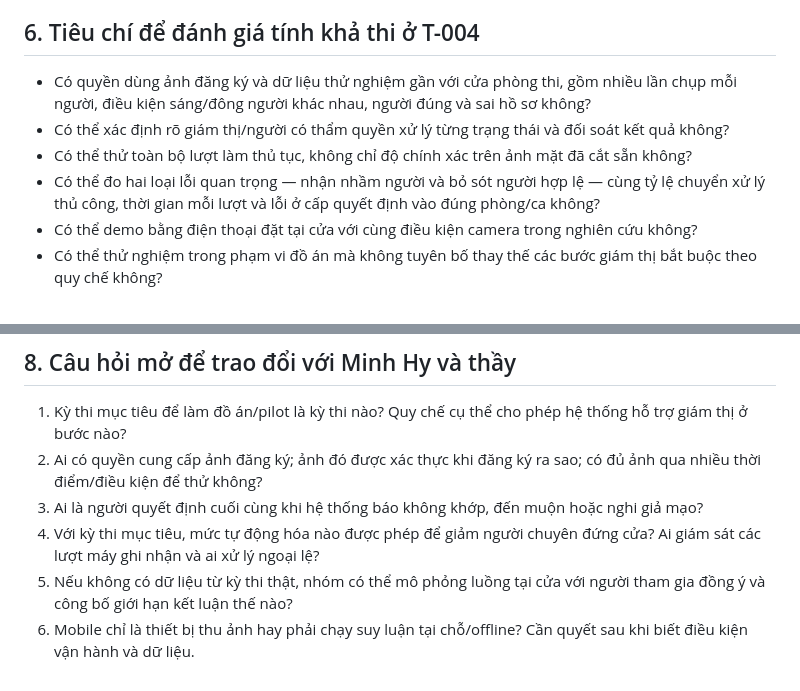
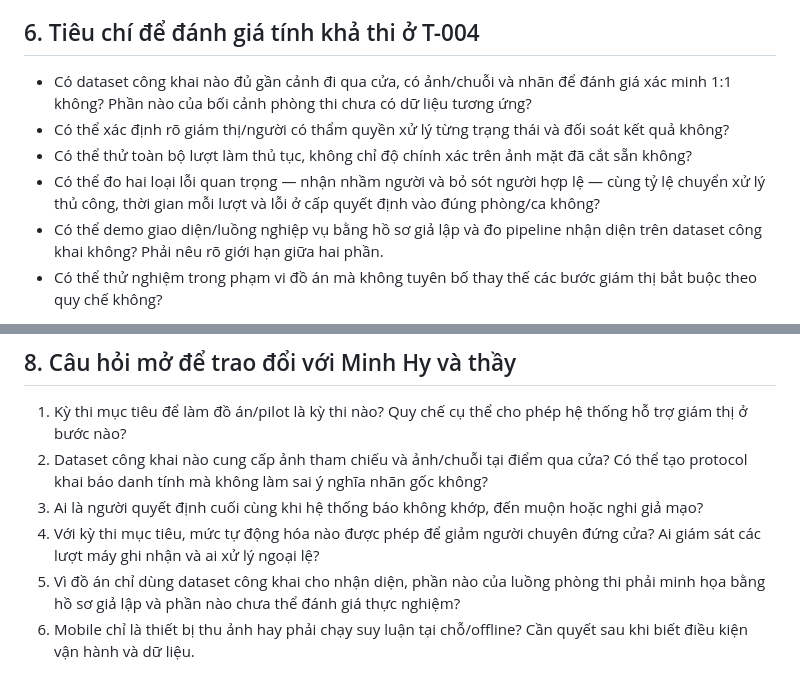
Before and after one commit to quocanwyf/doantotnghiep2nguoi, a Markdown page: docs/01-problem/quoc-an-proposal.md, 2 parts joined by grey strips. GitHub-like rendering.

Commit message:
Clarify T-002 public-dataset-only thesis scope

```diff
--- a/docs/01-problem/quoc-an-proposal.md
+++ b/docs/01-problem/quoc-an-proposal.md
@@ -49,11 +49,11 @@ Các điểm có thể chưa tốt chỉ là **giả thuyết cần kiểm chứ
 
 ## 6. Tiêu chí để đánh giá tính khả thi ở T-004
 
-- Có quyền dùng ảnh đăng ký và dữ liệu thử nghiệm gần với cửa phòng thi, gồm nhiều lần chụp mỗi người, điều kiện sáng/đông người khác nhau, người đúng và sai hồ sơ không?
+- Có dataset công khai nào đủ gần cảnh đi qua cửa, có ảnh/chuỗi và nhãn để đánh giá xác minh 1:1 không? Phần nào của bối cảnh phòng thi chưa có dữ liệu tương ứng?
 - Có thể xác định rõ giám thị/người có thẩm quyền xử lý từng trạng thái và đối soát kết quả không?
 - Có thể thử toàn bộ lượt làm thủ tục, không chỉ độ chính xác trên ảnh mặt đã cắt sẵn không?
 - Có thể đo hai loại lỗi quan trọng — nhận nhầm người và bỏ sót người hợp lệ — cùng tỷ lệ chuyển xử lý thủ công, thời gian mỗi lượt và lỗi ở cấp quyết định vào đúng phòng/ca không?
-- Có thể demo bằng điện thoại đặt tại cửa với cùng điều kiện camera trong nghiên cứu không?
+- Có thể demo giao diện/luồng nghiệp vụ bằng hồ sơ giả lập và đo pipeline nhận diện trên dataset công khai không? Phải nêu rõ giới hạn giữa hai phần.
 - Có thể thử nghiệm trong phạm vi đồ án mà không tuyên bố thay thế các bước giám thị bắt buộc theo quy chế không?
 
 Các bối cảnh đã xem trước đó — điểm danh bằng điện thoại cá nhân, kiosk nhân viên, camera toàn lớp, phòng họp, cửa tòa nhà và quầy lễ tân — là đối chiếu để lý giải lựa chọn. Quốc An **đề xuất bối cảnh phòng thi làm phương án chính** vì sự kiện cần quyết định rõ, danh sách theo phòng/ca có trước, camera mobile có vai trò thật và điều kiện hành lang tạo vấn đề nhận dạng cần kiểm chứng. Quốc An cho biết nhóm đã chọn phương án này ở T-004; biên bản quyết định chính thức cần được bổ sung.
@@ -67,8 +67,8 @@ Sau lựa chọn T-004 do Quốc An thông báo, cần một **cổng đặc t
 ## 8. Câu hỏi mở để trao đổi với Minh Hy và thầy
 
 1. Kỳ thi mục tiêu để làm đồ án/pilot là kỳ thi nào? Quy chế cụ thể cho phép hệ thống hỗ trợ giám thị ở bước nào?
-2. Ai có quyền cung cấp ảnh đăng ký; ảnh đó được xác thực khi đăng ký ra sao; có đủ ảnh qua nhiều thời điểm/điều kiện để thử không?
+2. Dataset công khai nào cung cấp ảnh tham chiếu và ảnh/chuỗi tại điểm qua cửa? Có thể tạo protocol khai báo danh tính mà không làm sai ý nghĩa nhãn gốc không?
 3. Ai là người quyết định cuối cùng khi hệ thống báo không khớp, đến muộn hoặc nghi giả mạo?
 4. Với kỳ thi mục tiêu, mức tự động hóa nào được phép để giảm người chuyên đứng cửa? Ai giám sát các lượt máy ghi nhận và ai xử lý ngoại lệ?
-5. Nếu không có dữ liệu từ kỳ thi thật, nhóm có thể mô phỏng luồng tại cửa với người tham gia đồng ý và công bố giới hạn kết luận thế nào?
+5. Vì đồ án chỉ dùng dataset công khai cho nhận diện, phần nào của luồng phòng thi phải minh họa bằng hồ sơ giả lập và phần nào chưa thể đánh giá thực nghiệm?
 6. Mobile chỉ là thiết bị thu ảnh hay phải chạy suy luận tại chỗ/offline? Cần quyết sau khi biết điều kiện vận hành và dữ liệu.
```
